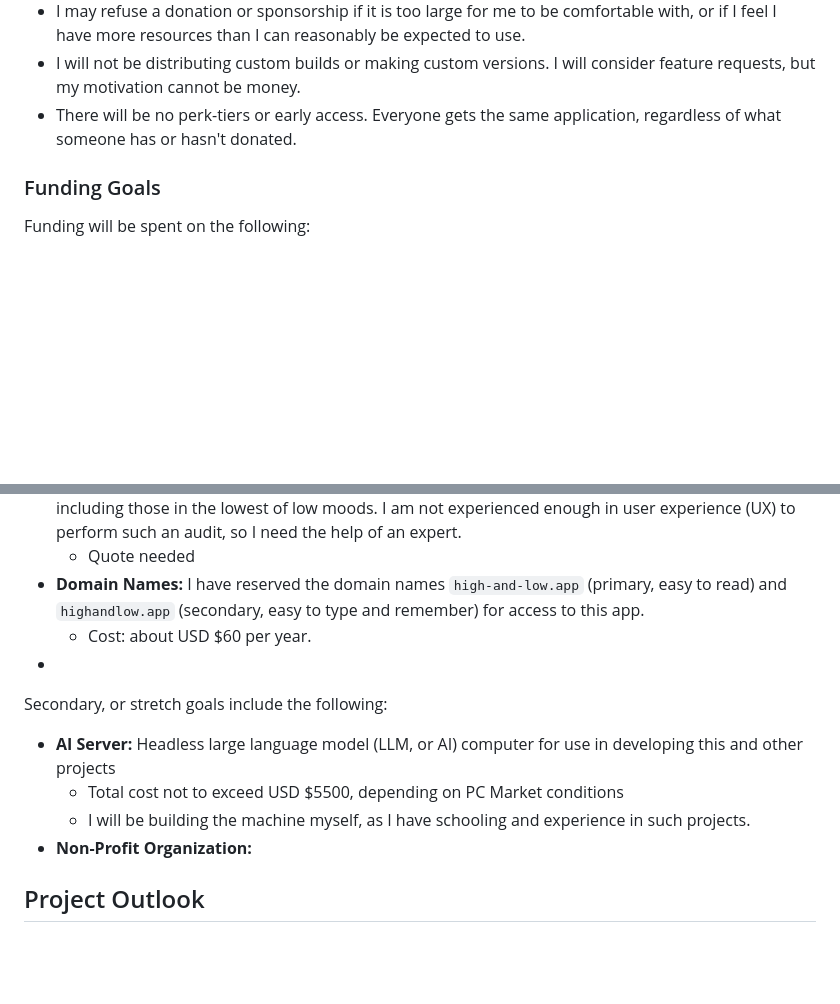
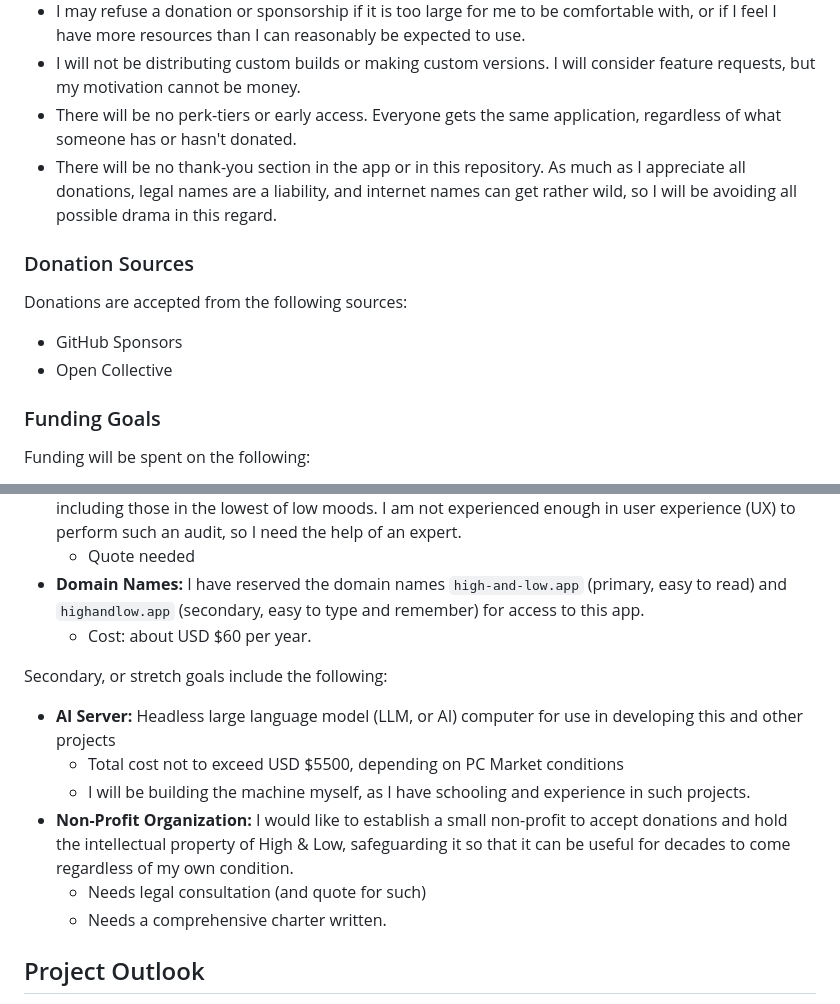
Before and after one commit to Cactus-Bones-Software/high-and-low, a Markdown page: README.md, 2 parts joined by grey strips. Drawn GitHub-style; blank space fills up the shorter version.

Commit message:
Amended money section in README.md

```diff
--- a/README.md
+++ b/README.md
@@ -42,6 +42,12 @@ If you would like to donate money, products, or services to make High and Low po
 - I may refuse a donation or sponsorship if it is too large for me to be comfortable with, or if I feel I have more resources than I can reasonably be expected to use.
 - I will not be distributing custom builds or making custom versions. I will consider feature requests, but my motivation cannot be money.
 - There will be no perk-tiers or early access. Everyone gets the same application, regardless of what someone has or hasn't donated.
+- There will be no thank-you section in the app or in this repository. As much as I appreciate all donations, legal names are a liability, and internet names can get rather wild, so I will be avoiding all possible drama in this regard.
+
+### Donation Sources
+Donations are accepted from the following sources:
+- GitHub Sponsors
+- Open Collective
 
 ### Funding Goals
 Funding will be spent on the following:
@@ -52,13 +58,14 @@ Funding will be spent on the following:
   - Quote needed
 - **Domain Names:** I have reserved the domain names `high-and-low.app` (primary, easy to read) and `highandlow.app` (secondary, easy to type and remember) for access to this app.
   - Cost: about USD $60 per year.
--
 
 Secondary, or stretch goals include the following:
 - **AI Server:** Headless large language model (LLM, or AI) computer for use in developing this and other projects
   - Total cost not to exceed USD $5500, depending on PC Market conditions
   - I will be building the machine myself, as I have schooling and experience in such projects.
-- **Non-Profit Organization:**
+- **Non-Profit Organization:** I would like to establish a small non-profit to accept donations and hold the intellectual property of High & Low, safeguarding it so that it can be useful for decades to come regardless of my own condition.
+  - Needs legal consultation (and quote for such)
+  - Needs a comprehensive charter written.
 
 ## Project Outlook
 I cannot promise to care for and maintain High & Low forever. However, it is my goal not to need to. After all, you do not need continuous research and development to make a screwdriver. Thus, one of my goals is to be finished with this project one day. While this might not be completely possible due to changes in the Web landscape beyond my control, I hope to meet the scope of this project and then stop developing new features.
```
